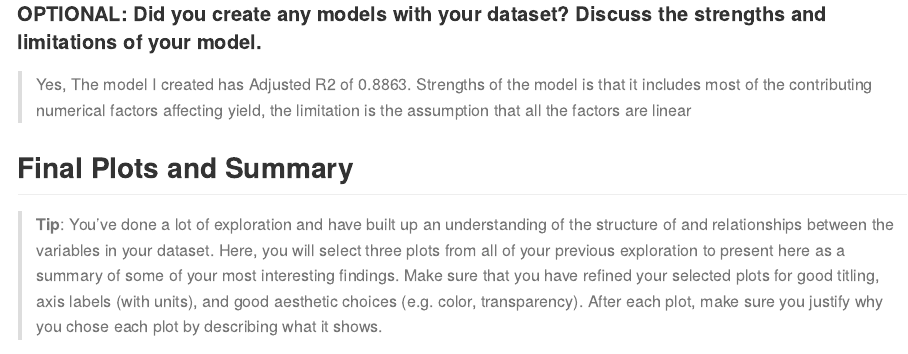
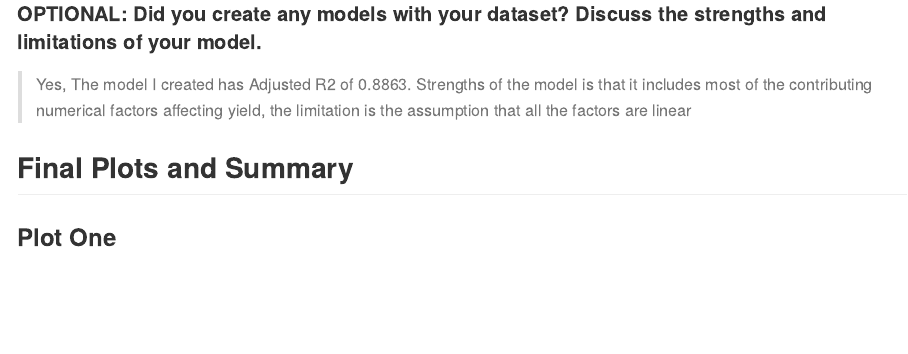
Before and after one commit to nonusingh/EDA, an R Markdown document (EDA_ProsperLoanData.Rmd): the page in a window 1100 px wide, from 9190 px down. Rendered offline with R 4.5, knitr and Pandoc, with nearby package versions; some code elsewhere in the file could not run offline.

Commit message:
Removed Tip section that was left accidently

````diff
--- a/EDA_ProsperLoanData.Rmd
+++ b/EDA_ProsperLoanData.Rmd
@@ -535,21 +536,14 @@ summary(model)
 
 ## Final Plots and Summary
 
-> **Tip**: You've done a lot of exploration and have built up an understanding
-of the structure of and relationships between the variables in your dataset.
-Here, you will select three plots from all of your previous exploration to
-present here as a summary of some of your most interesting findings. Make sure
-that you have refined your selected plots for good titling, axis labels (with
-units), and good aesthetic choices (e.g. color, transparency). After each plot,
-make sure you justify why you chose each plot by describing what it shows.
-
 ### Plot One
 
 ```{r}
 ggplot(dt, aes(x = CreditScoreRangeUpper)) +
   geom_histogram(aes(y = ..count..), binwidth = 10, fill='#05DBF2',
         color='black', position="identity") + scale_y_sqrt() +
-        labs(x= 'Upper Range of Credit Score', y='Number of borrowers', title="Distribution of Credit Score Range (Upper)")
+        labs(x= 'Upper Range of Credit Score', y='Number of borrowers',
+        title="Distribution of Credit Score Range (Upper)")
 summary(dt$CreditScoreRangeLower)
 summary(dt$CreditScoreRangeUpper)
 ```
````
Also changed, not shown: EDA_ProsperLoanData.Rmd (12 more changed lines).
